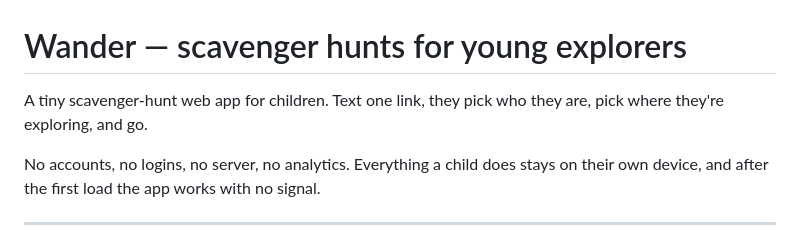
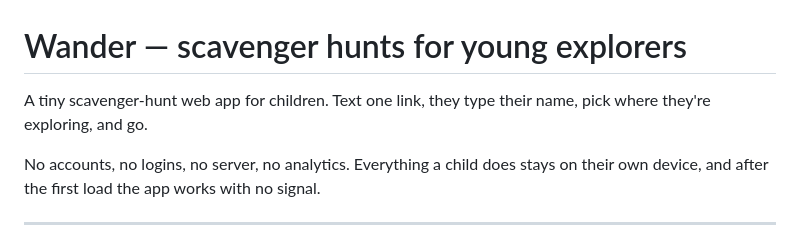
Before and after one commit to karmacyde/wander-hunt, a Markdown page: README.md, the part around the change. GitHub-like rendering.

Commit message:
README: the app asks for a name now
Co-Authored-By: Claude Opus 5 <noreply@anthropic.com>

```diff
--- a/README.md
+++ b/README.md
@@ -1,7 +1,7 @@
 # Wander — scavenger hunts for young explorers
 
-A tiny scavenger-hunt web app for children. Text one link, they pick who they
-are, pick where they're exploring, and go.
+A tiny scavenger-hunt web app for children. Text one link, they type their
+name, pick where they're exploring, and go.
 
 No accounts, no logins, no server, no analytics. Everything a child does stays
 on their own device, and after the first load the app works with no signal.
```
